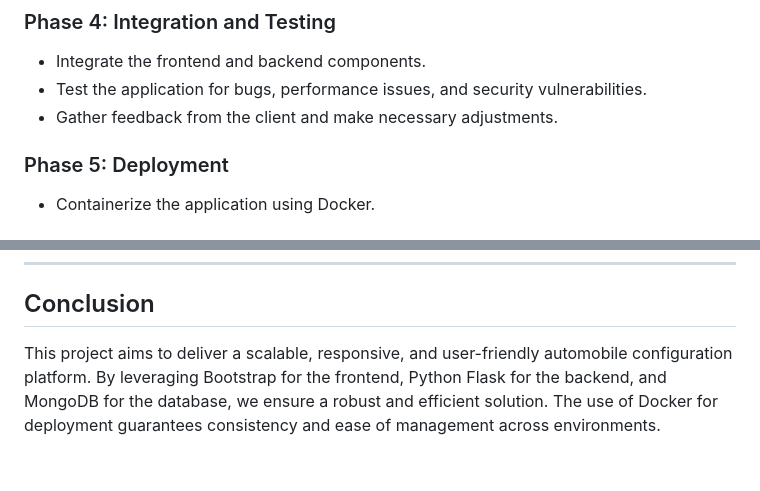
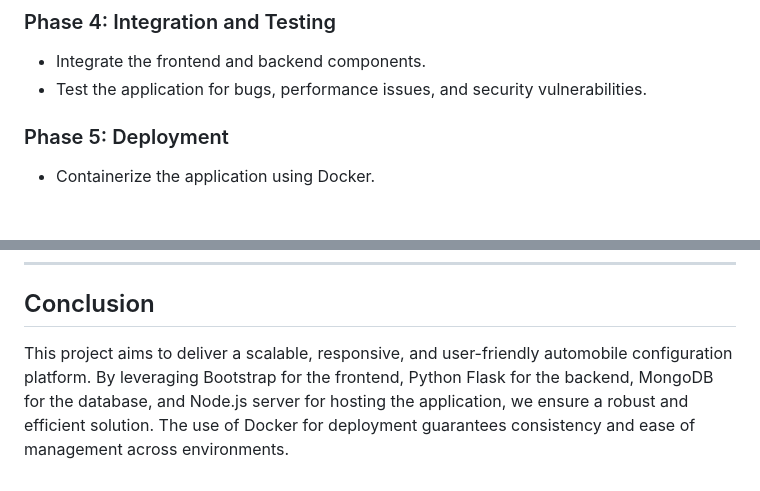
Before and after one commit to banmepls/Automobile-Configuration-Platform, a Markdown page: README.md, 2 parts joined by grey strips. GitHub-like rendering.

```diff
--- a/README.md
+++ b/README.md
@@ -54,7 +54,6 @@ The goal of this project is to develop a web application that allows users to ex
 ### Phase 4: Integration and Testing
 - Integrate the frontend and backend components.
 - Test the application for bugs, performance issues, and security vulnerabilities.
-- Gather feedback from the client and make necessary adjustments.
 
 ### Phase 5: Deployment
 - Containerize the application using Docker.
@@ -92,4 +91,4 @@ docker compose down
 ---
 
 ## Conclusion
-This project aims to deliver a scalable, responsive, and user-friendly automobile configuration platform. By leveraging Bootstrap for the frontend, Python Flask for the backend, and MongoDB for the database, we ensure a robust and efficient solution. The use of Docker for deployment guarantees consistency and ease of management across environments.
+This project aims to deliver a scalable, responsive, and user-friendly automobile configuration platform. By leveraging Bootstrap for the frontend, Python Flask for the backend, MongoDB for the database, and Node.js server for hosting the application, we ensure a robust and efficient solution. The use of Docker for deployment guarantees consistency and ease of management across environments.
```
